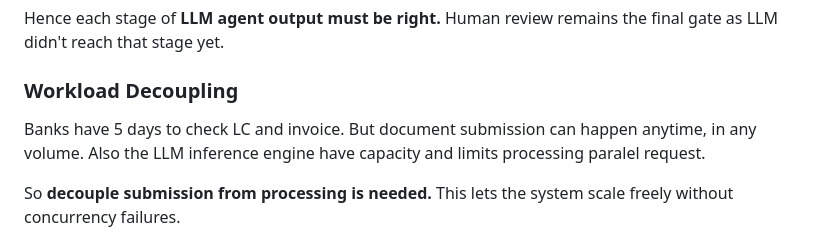
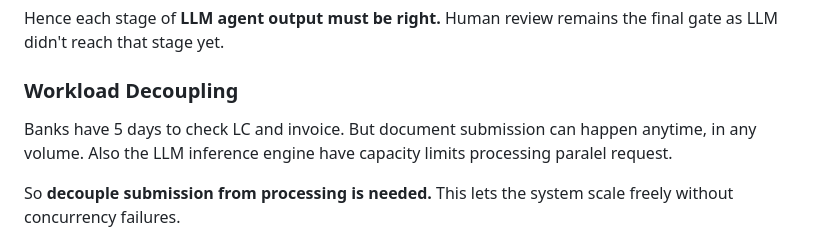
Before and after one commit to smile-rr/lc-invoice-checker, a Markdown page: README.md, the part around the change. GitHub-like rendering.

Commit message:
fix: correct typo in workload decoupling section of README

```diff
--- a/README.md
+++ b/README.md
@@ -12,7 +12,7 @@ Hence each stage of **LLM agent output must be right.** Human review remains the
 
 ### **Workload Decoupling**
 
-Banks have 5 days to check LC and invoice. But document submission can happen anytime, in any volume. Also the LLM inference engine have capacity and limits processing paralel request.
+Banks have 5 days to check LC and invoice. But document submission can happen anytime, in any volume. Also the LLM inference engine have capacity limits processing paralel request.
 
 So **decouple submission from processing is needed.** This lets the system scale freely without concurrency failures.
 
```
